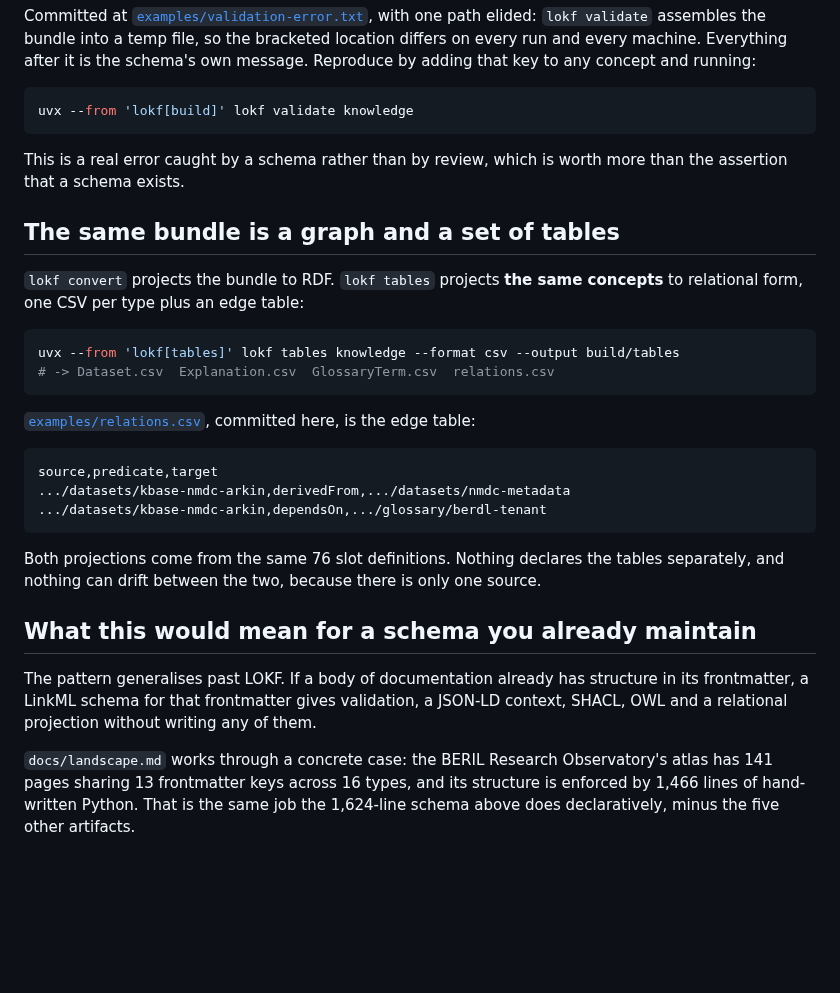
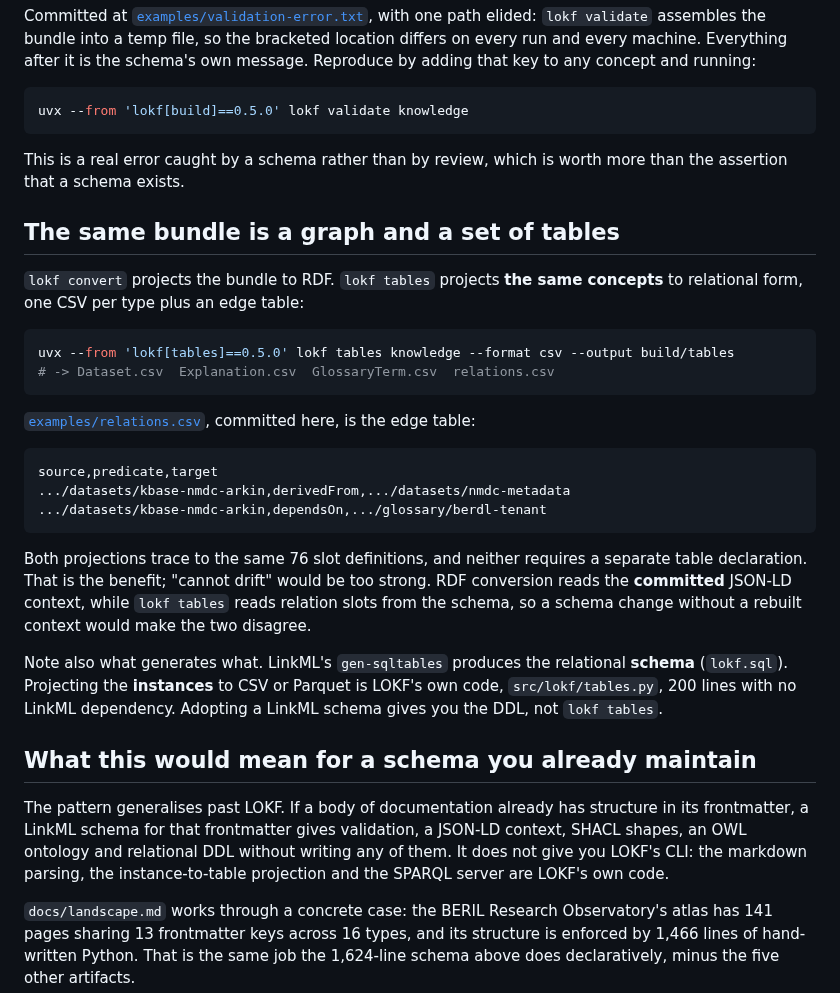
Before and after one commit to turbomam/nmdc-lokf-demo, a Markdown page: docs/what-linkml-does.md, the part around one of its changes. Drawn GitHub-style; blank space fills up the shorter version.

````diff
--- a/docs/what-linkml-does.md
+++ b/docs/what-linkml-does.md
@@ -44,7 +69,7 @@ on every run and every machine. Everything after it is the schema's own message.
 adding that key to any concept and running:
 
 ```bash
-uvx --from 'lokf[build]' lokf validate knowledge
+uvx --from 'lokf[build]==0.5.0' lokf validate knowledge
 ```
 
 This is a real error caught by a schema rather than by review, which is worth more than the
@@ -56,7 +81,7 @@ assertion that a schema exists.
 relational form, one CSV per type plus an edge table:
 
 ```bash
-uvx --from 'lokf[tables]' lokf tables knowledge --format csv --output build/tables
+uvx --from 'lokf[tables]==0.5.0' lokf tables knowledge --format csv --output build/tables
 # -> Dataset.csv  Explanation.csv  GlossaryTerm.csv  relations.csv
 ```
 
@@ -68,14 +93,23 @@ source,predicate,target
 .../datasets/kbase-nmdc-arkin,dependsOn,.../glossary/berdl-tenant
 ```
 
-Both projections come from the same 76 slot definitions. Nothing declares the tables separately,
-and nothing can drift between the two, because there is only one source.
+Both projections trace to the same 76 slot definitions, and neither requires a separate table
+declaration. That is the benefit; "cannot drift" would be too strong. RDF conversion reads the
+**committed** JSON-LD context, while `lokf tables` reads relation slots from the schema, so a
+schema change without a rebuilt context would make the two disagree.
+
+Note also what generates what. LinkML's `gen-sqltables` produces the relational **schema**
+(`lokf.sql`). Projecting the **instances** to CSV or Parquet is LOKF's own code,
+`src/lokf/tables.py`, 200 lines with no LinkML dependency. Adopting a LinkML schema gives you
+the DDL, not `lokf tables`.
 
 ## What this would mean for a schema you already maintain
 
 The pattern generalises past LOKF. If a body of documentation already has structure in its
-frontmatter, a LinkML schema for that frontmatter gives validation, a JSON-LD context, SHACL,
-OWL and a relational projection without writing any of them.
+frontmatter, a LinkML schema for that frontmatter gives validation, a JSON-LD context, SHACL
+shapes, an OWL ontology and relational DDL without writing any of them. It does not give you
+LOKF's CLI: the markdown parsing, the instance-to-table projection and the SPARQL server are
+LOKF's own code.
 
 `docs/landscape.md` works through a concrete case: the BERIL Research Observatory's atlas has
 141 pages sharing 13 frontmatter keys across 16 types, and its structure is enforced by 1,466
````
Also changed, not shown: other parts of docs/what-linkml-does.md (+39 -14 lines).
